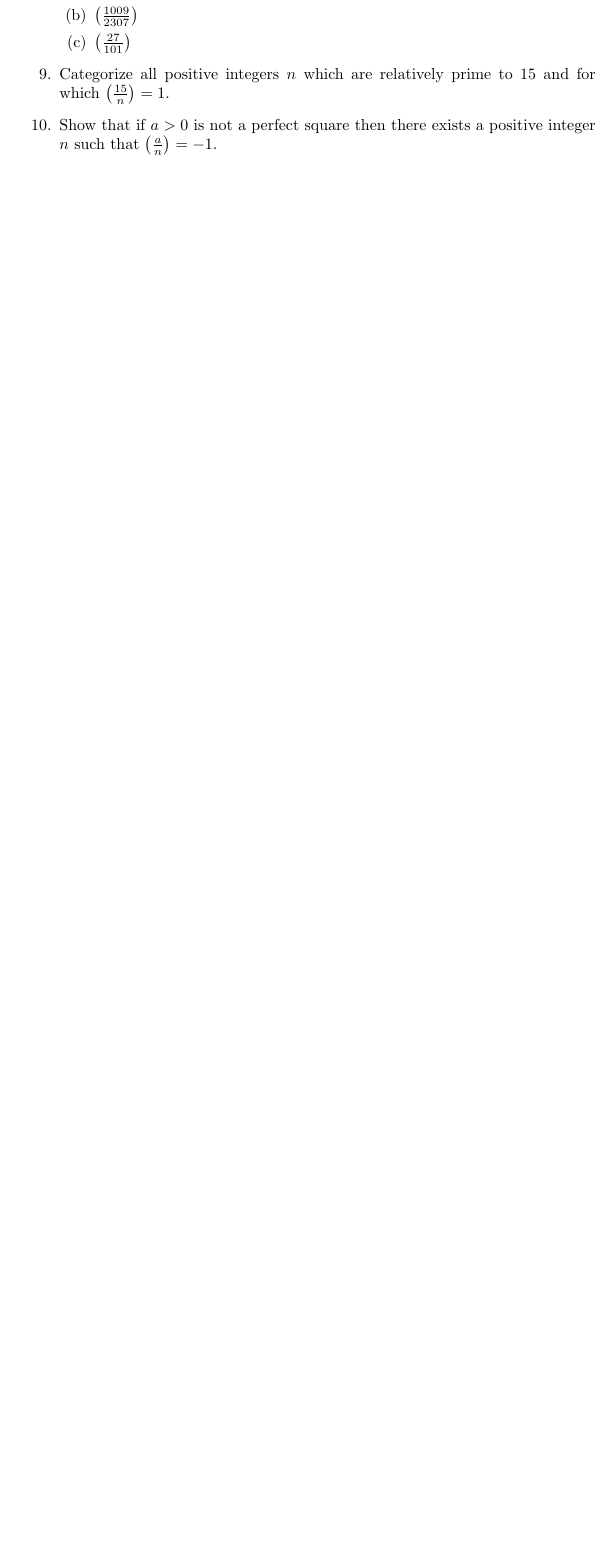
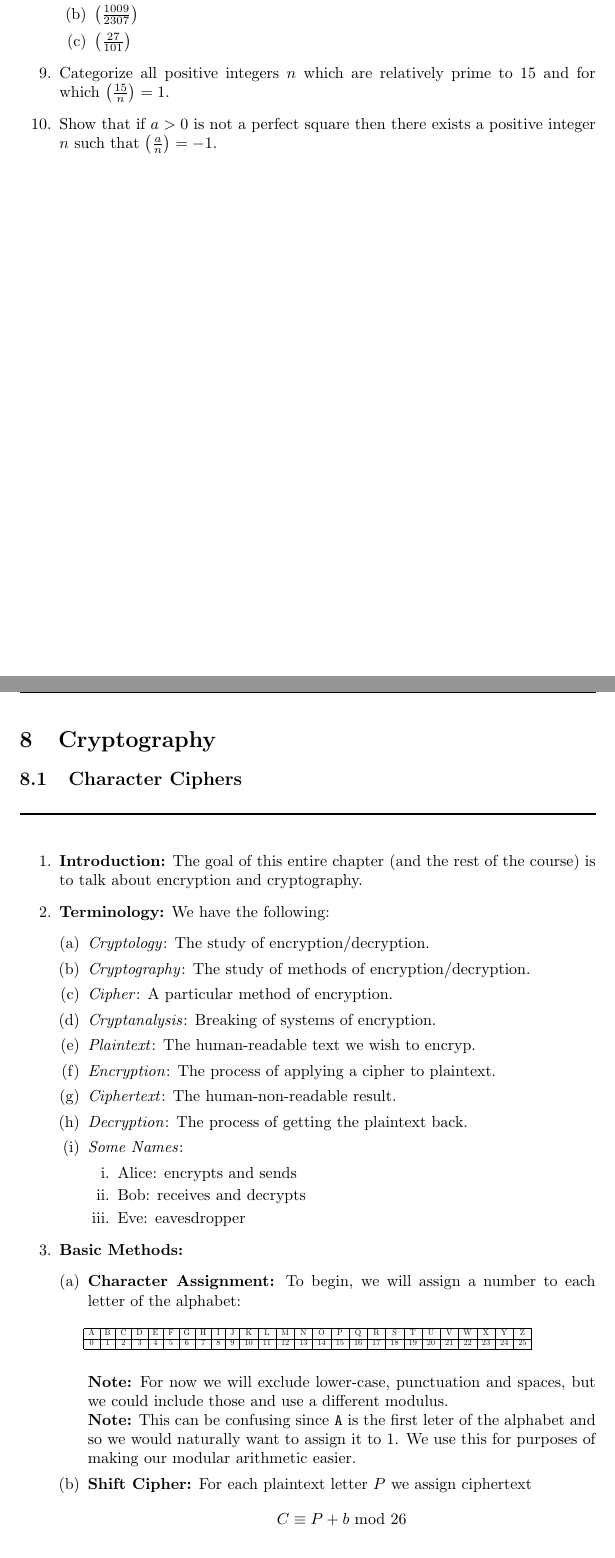
Before and after one commit to 01nakula/MATH406, a LaTeX document (math406.tex, which reads Chapters/ch8.tex): part of page 61 of 65 before the commit and two parts of pages 63 and 64 of 69 after it, the two joined at a grey line, cut so that both start at the same text, the shorter picture padded with empty space. Compiled offline with pdfLaTeX.

Commit message:
11.3 & 8.1

```diff
--- a/Chapters/ch8.tex
+++ b/Chapters/ch8.tex
@@ -29,4 +29,51 @@
 %%%%%%%%%%%%%%%
 %%% Section %%%
 %%%%%%%%%%%%%%%
-\subsection{Problems}
+\subsection{Character Ciphers}
+\rule{\textwidth}{1pt}\\
+\begin{enumerate}
+	\item \textbf{Introduction:} The goal of this entire chapter (and the rest of the course) is
+	to talk about encryption and cryptography.
+
+	\item \textbf{Terminology:} We have the following:
+	\begin{enumerate}[(a)]
+		\item \textit{Cryptology}: The study of encryption/decryption.
+		\item \textit{Cryptography}: The study of methods of encryption/decryption.
+		\item \textit{Cipher}: A particular method of encryption.
+		\item \textit{Cryptanalysis}: Breaking of systems of encryption.
+		\item \textit{Plaintext}: The human-readable text we wish to encryp.
+		\item \textit{Encryption}: The process of applying a cipher to plaintext.
+		\item \textit{Ciphertext}: The human-non-readable result.
+		\item \textit{Decryption}: The process of getting the plaintext back.
+		\item \textit{Some Names}:
+		\begin{enumerate}
+			\item Alice: encrypts and sends
+			\item Bob: receives and decrypts
+			\item Eve: eavesdropper
+		\end{enumerate}
+	\end{enumerate}
+
+	\item \textbf{Basic Methods:}
+	\begin{enumerate}[(a)]
+		\item \textbf{Character Assignment:} To begin, we will assign a number to each letter of
+		the alphabet:
+		\begin{table}[h!]
+			\centering
+			\resizebox{10cm}{!}{
+			\begin{tabular}{|c|c|c|c|c|c|c|c|c|c|c|c|c|c|c|c|c|c|c|c|c|c|c|c|c|c|}
+				\hline
+				A & B & C & D & E & F & G & H & I & J & K & L & M & N & O & P & Q & R & S & T & U & V & W & X & Y & Z\\
+				\hline
+				0 & 1 & 2 & 3 & 4 & 5 & 6 & 7 & 8 & 9 & 10 & 11 & 12 & 13 & 14 & 15 & 16 & 17 & 18 & 19 & 20 & 21 & 22 & 23 & 24 & 25\\
+				\hline
+			\end{tabular}
+			}
+		\end{table}
+
+		\textbf{Note:} For now we will exclude lower-case, punctuation and spaces, but we could include those
+		and use a different modulus.\\
+		\textbf{Note:} This can be confusing since \verb|A| is the first leter of the alphabet and so we would
+		naturally want to assign it to 1. We use this for purposes of making our modular arithmetic easier.
+
+		\item \textbf{Shift Cipher:} For each plaintext letter $P$ we assign ciphertext
+		$$C \equiv P+ b \mbox{ mod } 26$$
```
Also changed, not shown: Chapters/ch11.tex (+45 -0 lines), math406.tex (+2 -2 lines), Chapters/ch11.pdf, Chapters/ch8.pdf, math406.pdf, Chapters/ch8.tex (31 more changed lines).
